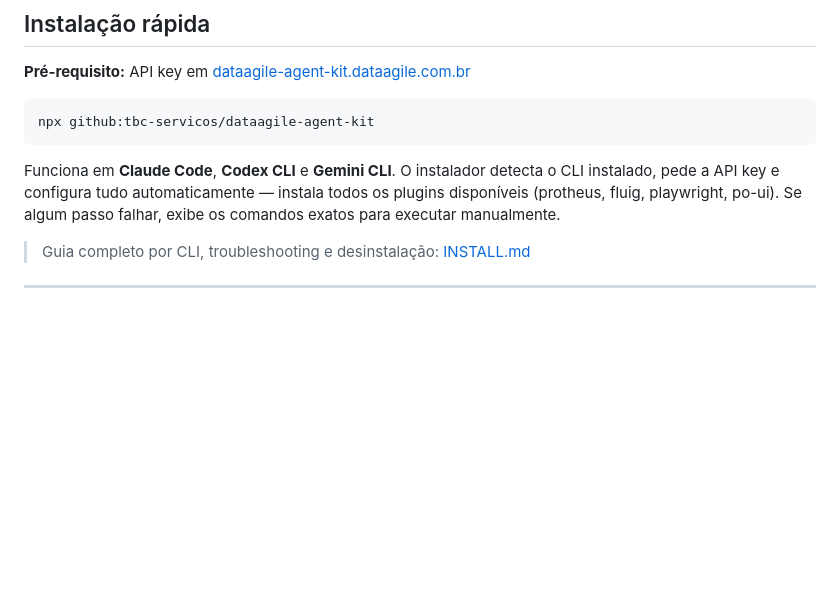
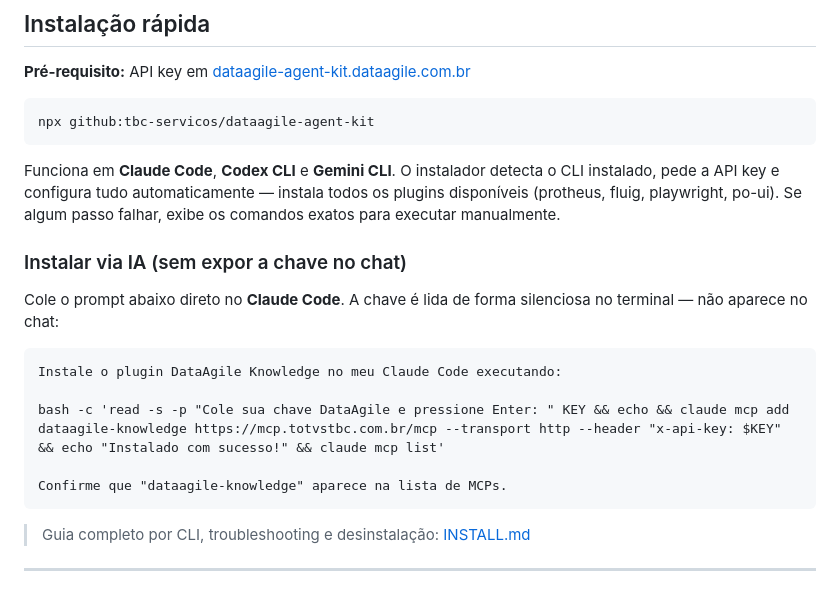
Before and after one commit to tbc-servicos/dataagile-agent-kit, a Markdown page: README.md, the part around the change. Rendered like a GitHub page; blank space fills up the shorter version.

Commit message:
docs: add AI-assisted install prompt (key read silently via read -s)

````diff
--- a/README.md
+++ b/README.md
@@ -57,6 +57,18 @@ npx github:tbc-servicos/dataagile-agent-kit
 ```
 
 Funciona em **Claude Code**, **Codex CLI** e **Gemini CLI**. O instalador detecta o CLI instalado, pede a API key e configura tudo automaticamente — instala todos os plugins disponíveis (protheus, fluig, playwright, po-ui). Se algum passo falhar, exibe os comandos exatos para executar manualmente.
+
+### Instalar via IA (sem expor a chave no chat)
+
+Cole o prompt abaixo direto no **Claude Code**. A chave é lida de forma silenciosa no terminal — não aparece no chat:
+
+```
+Instale o plugin DataAgile Knowledge no meu Claude Code executando:
+
+bash -c 'read -s -p "Cole sua chave DataAgile e pressione Enter: " KEY && echo && claude mcp add dataagile-knowledge https://mcp.totvstbc.com.br/mcp --transport http --header "x-api-key: $KEY" && echo "Instalado com sucesso!" && claude mcp list'
+
+Confirme que "dataagile-knowledge" aparece na lista de MCPs.
+```
 
 > Guia completo por CLI, troubleshooting e desinstalação: [INSTALL.md](./INSTALL.md)
 
````
Also changed, not shown: INSTALL.md (+15 -0 lines).
